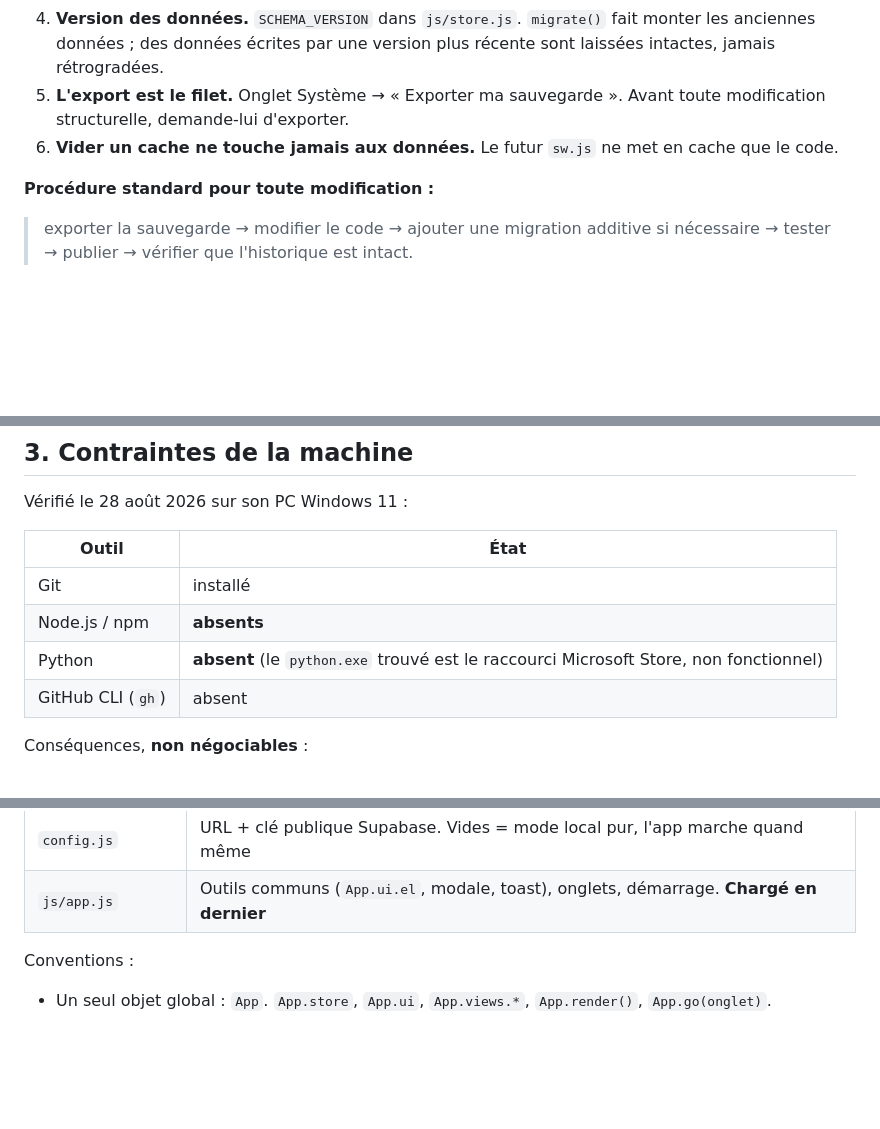
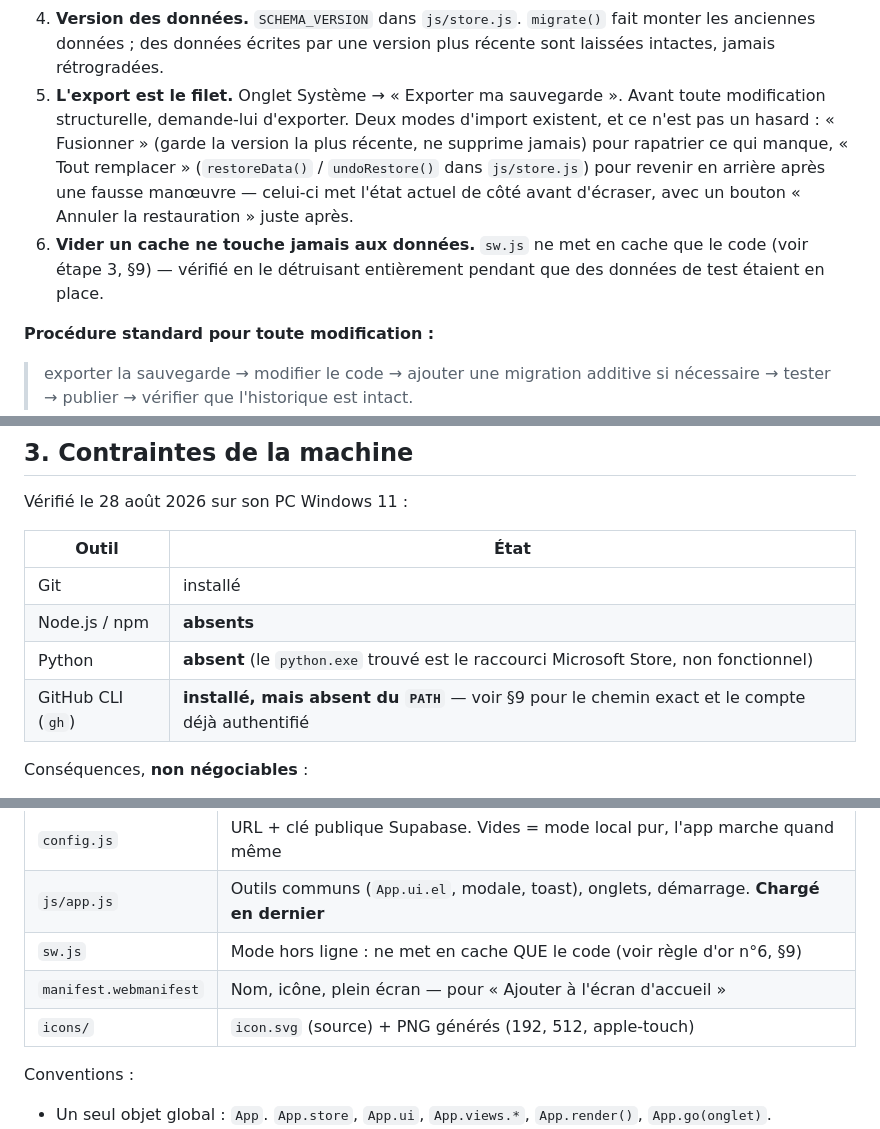
Before and after one commit to Valcplt/le-systeme, a Markdown page: CLAUDE.md, 3 parts joined by grey strips. Drawn GitHub-style; blank space fills up the shorter version.

Commit message:
Corrige quatre écarts dans CLAUDE.md avec l'état réel du projet
- gh était noté "absent" en §3 alors que §9 le dit installé (juste
  hors du PATH)
- sw.js décrit comme "futur" alors qu'il existe et a été vérifié
- le mode restauration (restoreData/undoRestore) n'était pas documenté
  dans les règles d'or, alors que c'est le filet de la règle n°5
- sw.js, manifest.webmanifest et icons/ manquaient du tableau
  d'architecture

Co-Authored-By: Claude Sonnet 5 <noreply@anthropic.com>

```diff
--- a/CLAUDE.md
+++ b/CLAUDE.md
@@ -39,9 +39,16 @@ données.** Les six garde-fous ci-dessous existent pour ça.
    `migrate()` fait monter les anciennes données ; des données écrites par
    une version plus récente sont laissées intactes, jamais rétrogradées.
 5. **L'export est le filet.** Onglet Système → « Exporter ma sauvegarde ».
-   Avant toute modification structurelle, demande-lui d'exporter.
-6. **Vider un cache ne touche jamais aux données.** Le futur `sw.js` ne
-   met en cache que le code.
+   Avant toute modification structurelle, demande-lui d'exporter. Deux
+   modes d'import existent, et ce n'est pas un hasard : « Fusionner »
+   (garde la version la plus récente, ne supprime jamais) pour rapatrier
+   ce qui manque, « Tout remplacer » (`restoreData()` / `undoRestore()`
+   dans `js/store.js`) pour revenir en arrière après une fausse manœuvre
+   — celui-ci met l'état actuel de côté avant d'écraser, avec un bouton
+   « Annuler la restauration » juste après.
+6. **Vider un cache ne touche jamais aux données.** `sw.js` ne met en
+   cache que le code (voir étape 3, §9) — vérifié en le détruisant
+   entièrement pendant que des données de test étaient en place.
 
 **Procédure standard pour toute modification :**
 > exporter la sauvegarde → modifier le code → ajouter une migration
@@ -57,7 +64,7 @@ Vérifié le 28 août 2026 sur son PC Windows 11 :
 | Git | installé |
 | Node.js / npm | **absents** |
 | Python | **absent** (le `python.exe` trouvé est le raccourci Microsoft Store, non fonctionnel) |
-| GitHub CLI (`gh`) | absent |
+| GitHub CLI (`gh`) | **installé, mais absent du `PATH`** — voir §9 pour le chemin exact et le compte déjà authentifié |
 
 Conséquences, **non négociables** :
 
@@ -90,6 +97,9 @@ la synchro cloud viendra par-dessus, en arrière-plan.
 | `js/sync.js` | Connexion par lien magique + synchro Supabase. Seul fichier en `async/await` |
 | `config.js` | URL + clé publique Supabase. Vides = mode local pur, l'app marche quand même |
 | `js/app.js` | Outils communs (`App.ui.el`, modale, toast), onglets, démarrage. **Chargé en dernier** |
+| `sw.js` | Mode hors ligne : ne met en cache QUE le code (voir règle d'or n°6, §9) |
+| `manifest.webmanifest` | Nom, icône, plein écran — pour « Ajouter à l'écran d'accueil » |
+| `icons/` | `icon.svg` (source) + PNG générés (192, 512, apple-touch) |
 
 Conventions :
 
```
